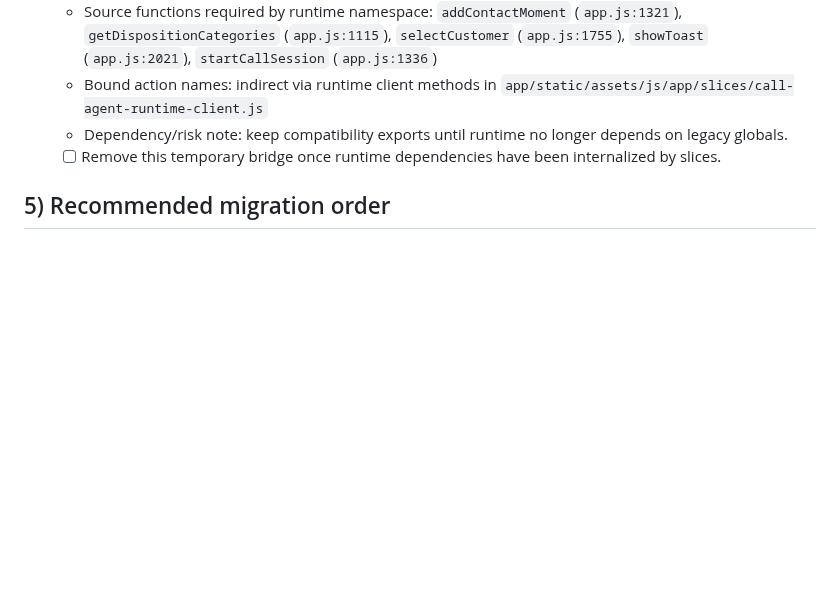
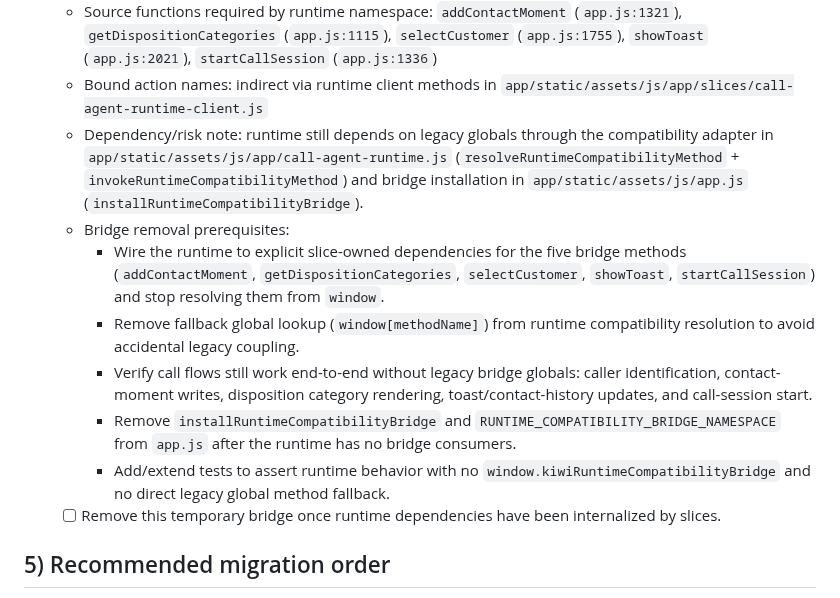
Before and after one commit to bindinc/kiwi, a Markdown page: plan/app-js-to-slices-checklist.md, the part around the change. GitHub-like rendering; blank space fills up the shorter version.

Commit message:
docs(plan): add runtime bridge removal prerequisites

```diff
--- a/plan/app-js-to-slices-checklist.md
+++ b/plan/app-js-to-slices-checklist.md
@@ -143,7 +143,13 @@
   - Target slice file(s): temporary bridge section only (no final target slice)
   - Source functions required by runtime namespace: `addContactMoment` (`app.js:1321`), `getDispositionCategories` (`app.js:1115`), `selectCustomer` (`app.js:1755`), `showToast` (`app.js:2021`), `startCallSession` (`app.js:1336`)
   - Bound action names: indirect via runtime client methods in `app/static/assets/js/app/slices/call-agent-runtime-client.js`
-  - Dependency/risk note: keep compatibility exports until runtime no longer depends on legacy globals.
+  - Dependency/risk note: runtime still depends on legacy globals through the compatibility adapter in `app/static/assets/js/app/call-agent-runtime.js` (`resolveRuntimeCompatibilityMethod` + `invokeRuntimeCompatibilityMethod`) and bridge installation in `app/static/assets/js/app.js` (`installRuntimeCompatibilityBridge`).
+  - Bridge removal prerequisites:
+    - Wire the runtime to explicit slice-owned dependencies for the five bridge methods (`addContactMoment`, `getDispositionCategories`, `selectCustomer`, `showToast`, `startCallSession`) and stop resolving them from `window`.
+    - Remove fallback global lookup (`window[methodName]`) from runtime compatibility resolution to avoid accidental legacy coupling.
+    - Verify call flows still work end-to-end without legacy bridge globals: caller identification, contact-moment writes, disposition category rendering, toast/contact-history updates, and call-session start.
+    - Remove `installRuntimeCompatibilityBridge` and `RUNTIME_COMPATIBILITY_BRIDGE_NAMESPACE` from `app.js` after the runtime has no bridge consumers.
+    - Add/extend tests to assert runtime behavior with no `window.kiwiRuntimeCompatibilityBridge` and no direct legacy global method fallback.
   - [ ] Remove this temporary bridge once runtime dependencies have been internalized by slices.
 
 ## 5) Recommended migration order
```
Also changed, not shown: CHANGELOG.md (+1 -1 lines).
